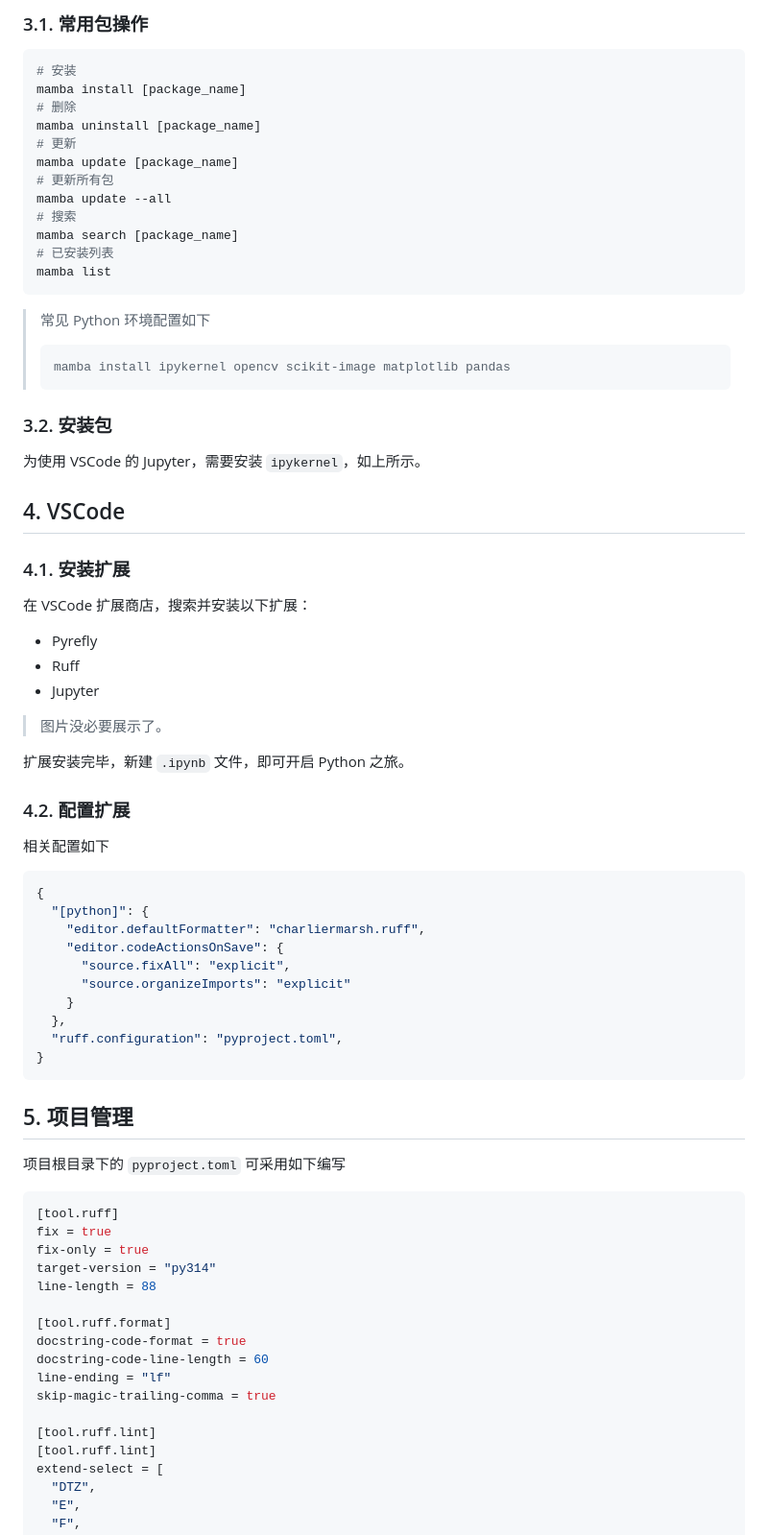
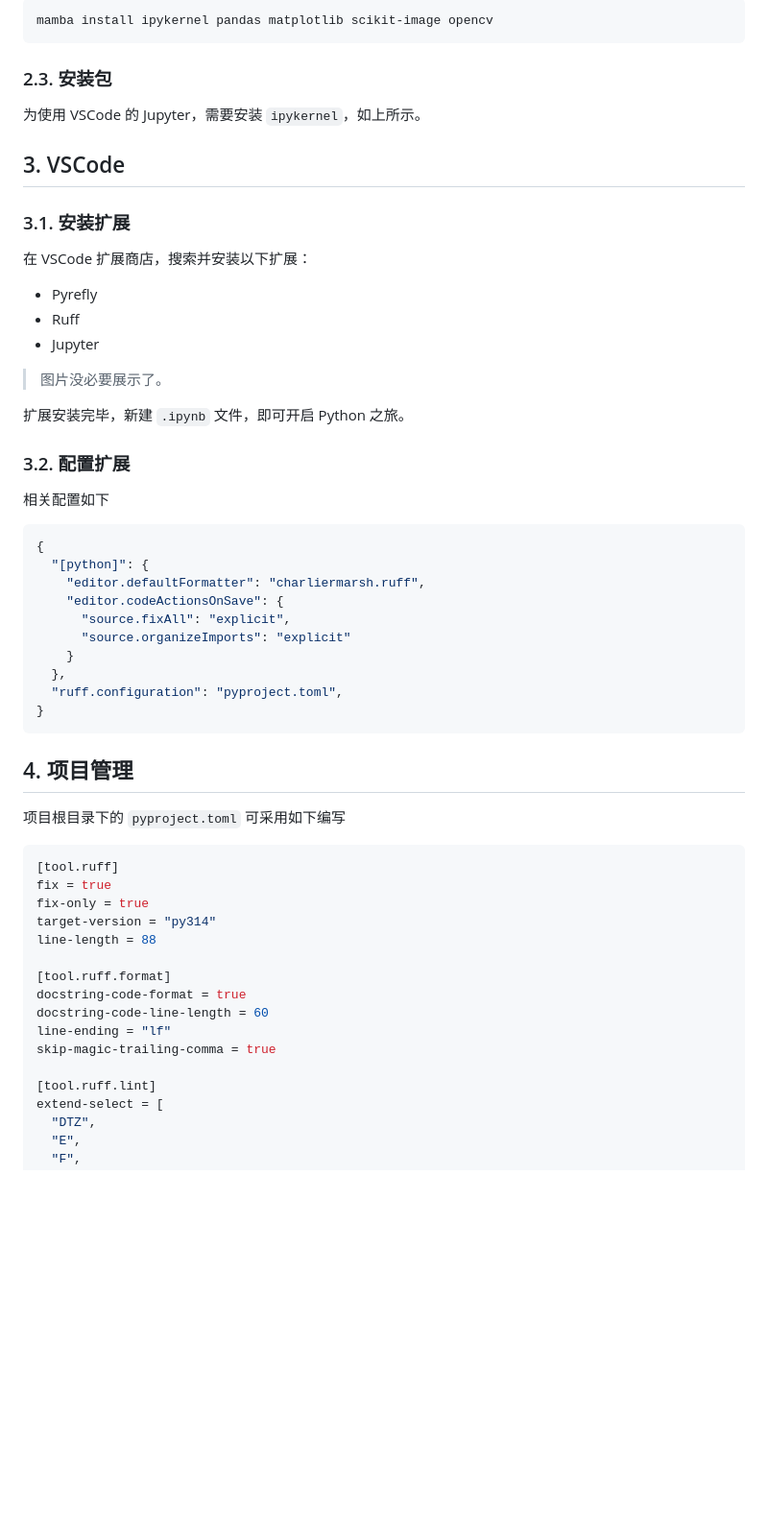
Before and after one commit to HHSTU-IST/camp, a Markdown page: vscode/prog-python.md, the part around one of its changes. Shown at 96% size. Drawn GitHub-style; blank space fills up the shorter version.

````diff
--- a/vscode/prog-python.md
+++ b/vscode/prog-python.md
@@ -148,34 +101,15 @@ mamba deactivate
 
-### 3.1. 常用包操作
-
-```bash
-# 安装
-mamba install [package_name]
-# 删除
-mamba uninstall [package_name]
-# 更新
-mamba update [package_name]
-# 更新所有包
-mamba update --all
-# 搜索
-mamba search [package_name]
-# 已安装列表
-mamba list
+```python
+mamba install ipykernel pandas matplotlib scikit-image opencv
 ```
 
-> 常见 Python 环境配置如下
->
-> ```python
-> mamba install ipykernel opencv scikit-image matplotlib pandas
-> ```
-
-### 3.2. 安装包
+### 2.3. 安装包
 
 为使用 VSCode 的 Jupyter，需要安装 `ipykernel`，如上所示。
 
-## 4. VSCode
+## 3. VSCode
 
-### 4.1. 安装扩展
+### 3.1. 安装扩展
 
 在 VSCode 扩展商店，搜索并安装以下扩展：
 
@@ -187,7 +121,7 @@ mamba list
 
 扩展安装完毕，新建 `.ipynb` 文件，即可开启 Python 之旅。
 
-### 4.2. 配置扩展
+### 3.2. 配置扩展
 
 相关配置如下
 
@@ -204,7 +138,7 @@ mamba list
 }
 ```
 
-## 5. 项目管理
+## 4. 项目管理
 
 项目根目录下的 `pyproject.toml` 可采用如下编写
 
@@ -221,7 +155,6 @@ docstring-code-line-length = 60
 line-ending = "lf"
 skip-magic-trailing-comma = true
 
-[tool.ruff.lint]
 [tool.ruff.lint]
 extend-select = [
   "DTZ",
````
Also changed, not shown: other parts of vscode/prog-python.md (+84 -59 lines).
